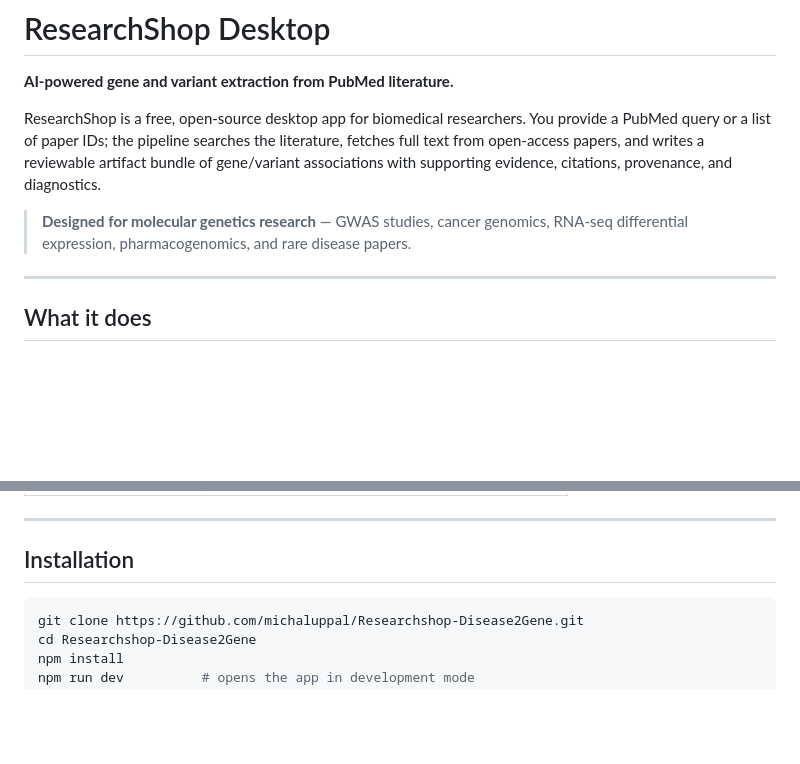
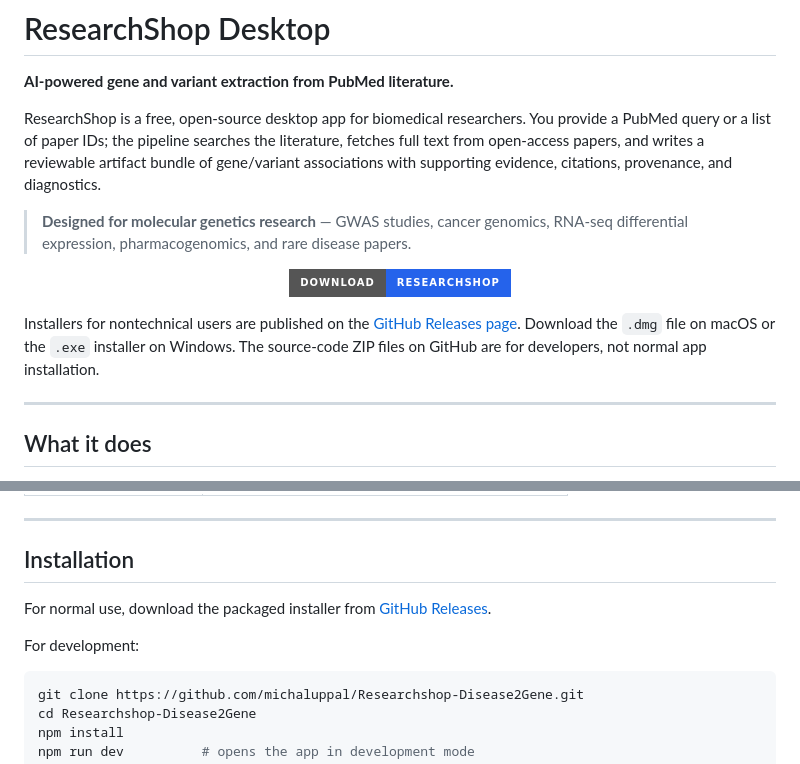
Before and after one commit to michaluppal/Researchshop-Disease2Gene, a Markdown page: README.md, 2 parts joined by grey strips. Drawn GitHub-style; badges without logos; blank space fills up the shorter version.

Commit message:
Add public download link to README

````diff
--- a/README.md
+++ b/README.md
@@ -5,6 +5,14 @@
 ResearchShop is a free, open-source desktop app for biomedical researchers. You provide a PubMed query or a list of paper IDs; the pipeline searches the literature, fetches full text from open-access papers, and writes a reviewable artifact bundle of gene/variant associations with supporting evidence, citations, provenance, and diagnostics.
 
 > **Designed for molecular genetics research** — GWAS studies, cancer genomics, RNA-seq differential expression, pharmacogenomics, and rare disease papers.
+
+<p align="center">
+  <a href="https://github.com/michaluppal/Researchshop-Disease2Gene/releases">
+    <img alt="Download ResearchShop" src="https://img.shields.io/badge/Download-ResearchShop-2563eb?style=for-the-badge">
+  </a>
+</p>
+
+Installers for nontechnical users are published on the [GitHub Releases page](https://github.com/michaluppal/Researchshop-Disease2Gene/releases). Download the `.dmg` file on macOS or the `.exe` installer on Windows. The source-code ZIP files on GitHub are for developers, not normal app installation.
 
 ---
 
@@ -35,6 +43,10 @@ ResearchShop is a free, open-source desktop app for biomedical researchers. You
 ---
 
 ## Installation
+
+For normal use, download the packaged installer from [GitHub Releases](https://github.com/michaluppal/Researchshop-Disease2Gene/releases).
+
+For development:
 
 ```bash
 git clone https://github.com/michaluppal/Researchshop-Disease2Gene.git
````
